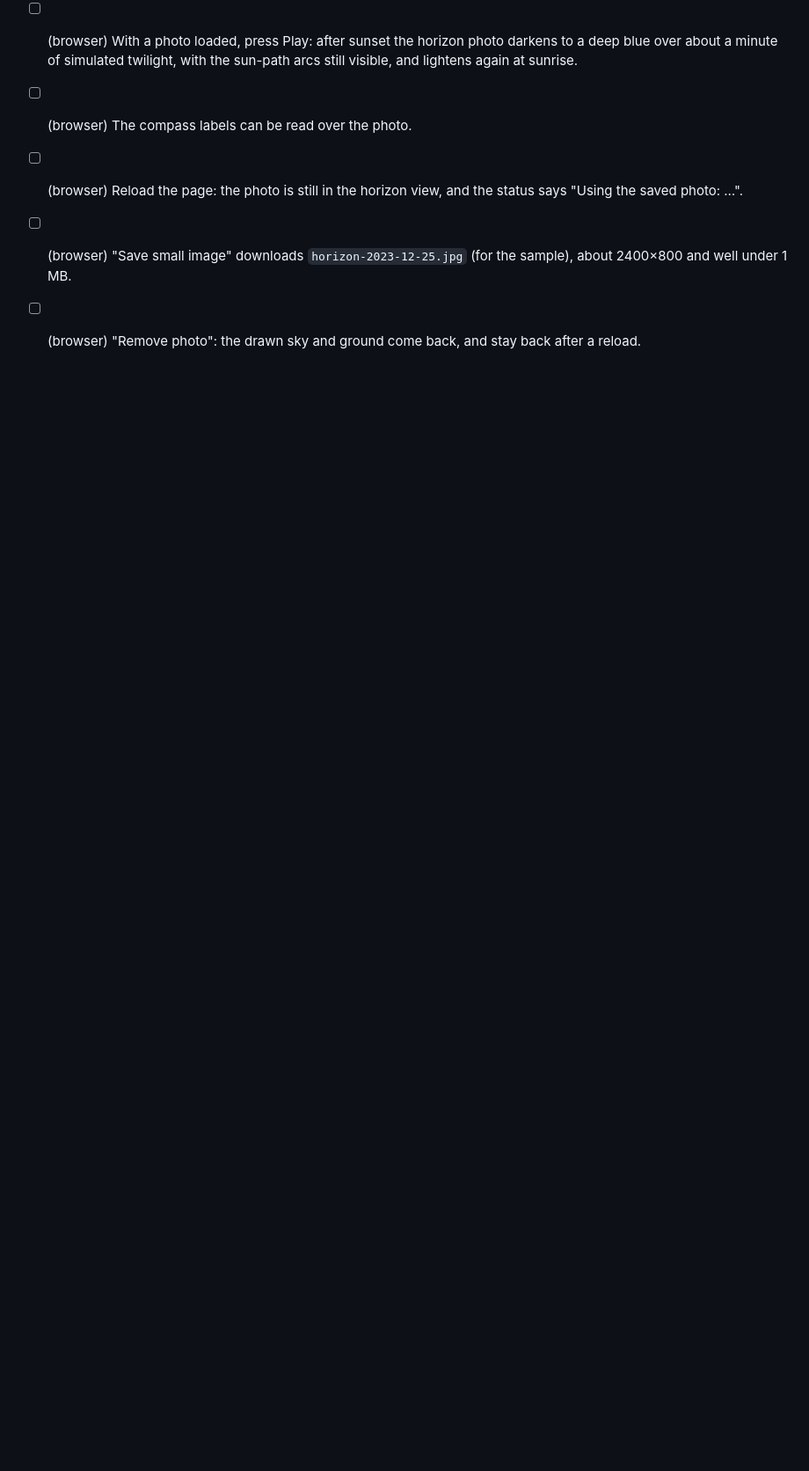
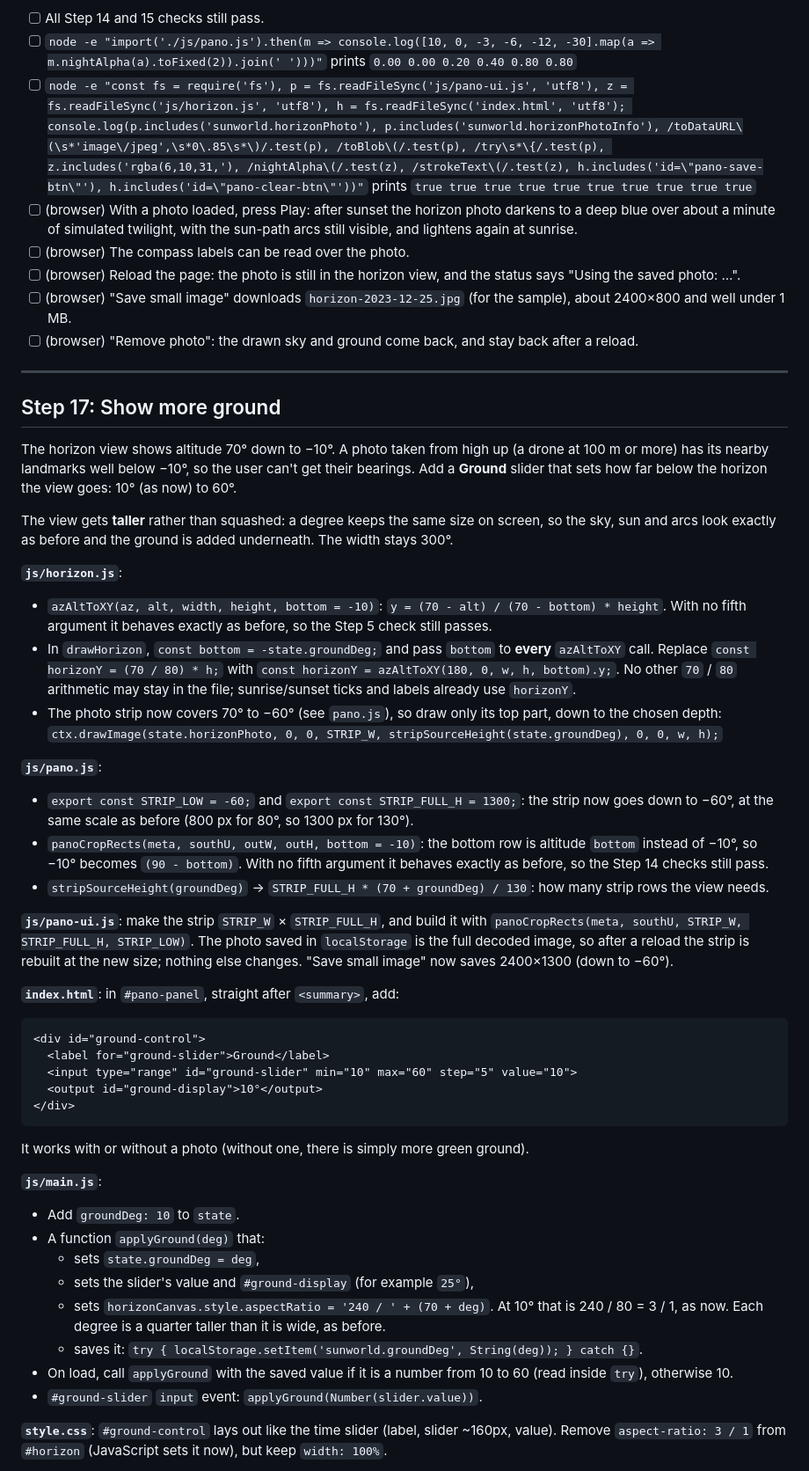
Before and after one commit to colinmazu/sun-world-dial, a Markdown page: SPEC.md, the part around one of its changes. Shown at 88% size. GitHub-like rendering; blank space fills up the shorter version.

Commit message:
SPEC Step 17: show more ground
Co-Authored-By: Claude Opus 5.5 <noreply@anthropic.com>

````diff
--- a/SPEC.md
+++ b/SPEC.md
@@ -909,3 +909,52 @@ No changes to any other file in this step.
 - [ ] (browser) Reload the page: the photo is still in the horizon view, and the status says "Using the saved photo: …".
 - [ ] (browser) "Save small image" downloads `horizon-2023-12-25.jpg` (for the sample), about 2400×800 and well under 1 MB.
 - [ ] (browser) "Remove photo": the drawn sky and ground come back, and stay back after a reload.
+
+---
+
+## Step 17: Show more ground
+
+The horizon view shows altitude 70° down to −10°. A photo taken from high up (a drone at 100 m or more) has its nearby landmarks well below −10°, so the user can't get their bearings. Add a **Ground** slider that sets how far below the horizon the view goes: 10° (as now) to 60°.
+
+The view gets **taller** rather than squashed: a degree keeps the same size on screen, so the sky, sun and arcs look exactly as before and the ground is added underneath. The width stays 300°.
+
+**`js/horizon.js`**:
+
+- `azAltToXY(az, alt, width, height, bottom = -10)`: `y = (70 - alt) / (70 - bottom) * height`. With no fifth argument it behaves exactly as before, so the Step 5 check still passes.
+- In `drawHorizon`, `const bottom = -state.groundDeg;` and pass `bottom` to **every** `azAltToXY` call. Replace `const horizonY = (70 / 80) * h;` with `const horizonY = azAltToXY(180, 0, w, h, bottom).y;`. No other `70` / `80` arithmetic may stay in the file; sunrise/sunset ticks and labels already use `horizonY`.
+- The photo strip now covers 70° to −60° (see `pano.js`), so draw only its top part, down to the chosen depth:
+  `ctx.drawImage(state.horizonPhoto, 0, 0, STRIP_W, stripSourceHeight(state.groundDeg), 0, 0, w, h);`
+
+**`js/pano.js`**:
+
+- `export const STRIP_LOW = -60;` and `export const STRIP_FULL_H = 1300;`: the strip now goes down to −60°, at the same scale as before (800 px for 80°, so 1300 px for 130°).
+- `panoCropRects(meta, southU, outW, outH, bottom = -10)`: the bottom row is altitude `bottom` instead of −10°, so −10° becomes `(90 - bottom)`. With no fifth argument it behaves exactly as before, so the Step 14 checks still pass.
+- `stripSourceHeight(groundDeg)` → `STRIP_FULL_H * (70 + groundDeg) / 130`: how many strip rows the view needs.
+
+**`js/pano-ui.js`**: make the strip `STRIP_W` × `STRIP_FULL_H`, and build it with `panoCropRects(meta, southU, STRIP_W, STRIP_FULL_H, STRIP_LOW)`. The photo saved in `localStorage` is the full decoded image, so after a reload the strip is rebuilt at the new size; nothing else changes. "Save small image" now saves 2400×1300 (down to −60°).
+
+**`index.html`**: in `#pano-panel`, straight after `<summary>`, add:
+
+```html
+<div id="ground-control">
+  <label for="ground-slider">Ground</label>
+  <input type="range" id="ground-slider" min="10" max="60" step="5" value="10">
+  <output id="ground-display">10°</output>
+</div>
+```
+
+It works with or without a photo (without one, there is simply more green ground).
+
+**`js/main.js`**:
+
+- Add `groundDeg: 10` to `state`.
+- A function `applyGround(deg)` that:
+  - sets `state.groundDeg = deg`,
+  - sets the slider's value and `#ground-display` (for example `25°`),
+  - sets `horizonCanvas.style.aspectRatio = '240 / ' + (70 + deg)`. At 10° that is 240 / 80 = 3 / 1, as now. Each degree is a quarter taller than it is wide, as before.
+  - saves it: `try { localStorage.setItem('sunworld.groundDeg', String(deg)); } catch {}`.
+- On load, call `applyGround` with the saved value if it is a number from 10 to 60 (read inside `try`), otherwise 10.
+- `#ground-slider` `input` event: `applyGround(Number(slider.value))`.
+
+**`style.css`**: `#ground-control` lays out like the time slider (label, slider ~160px, value). Remove `aspect-ratio: 3 / 1` from `#horizon` (JavaScript sets it now), but keep `width: 100%`.
+
````
Also changed, not shown: other parts of SPEC.md (+15 -0 lines).
